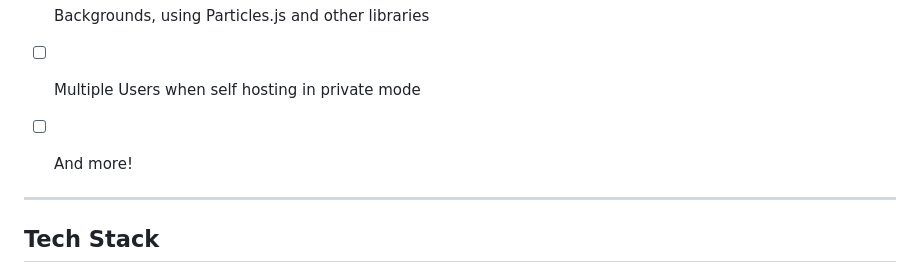
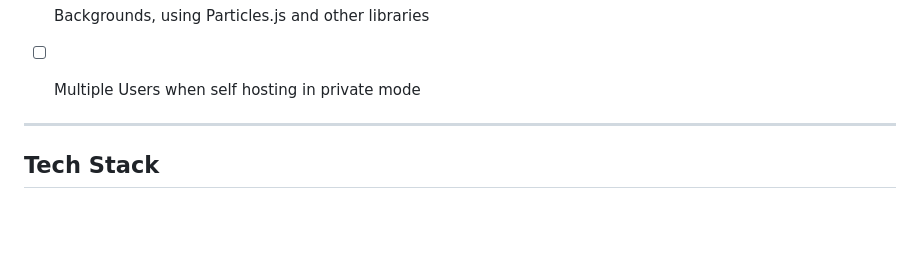
Before and after one commit to Ruby-Network/ruby, a Markdown page: README.md, the part around one of its changes. Drawn GitHub-style; blank space fills up the shorter version.

```diff
--- a/README.md
+++ b/README.md
@@ -95,8 +95,6 @@ This is our third edition of [Ruby](https://github.com/ruby-network/ruby-v1). Th
 - [ ]  Backgrounds, using Particles.js and other libraries
 
 - [ ]  Multiple Users when self hosting in private mode
-
-- [ ]  And more!
 
 ---
 
```
Also changed, not shown: other parts of README.md (+1 -1 lines).
